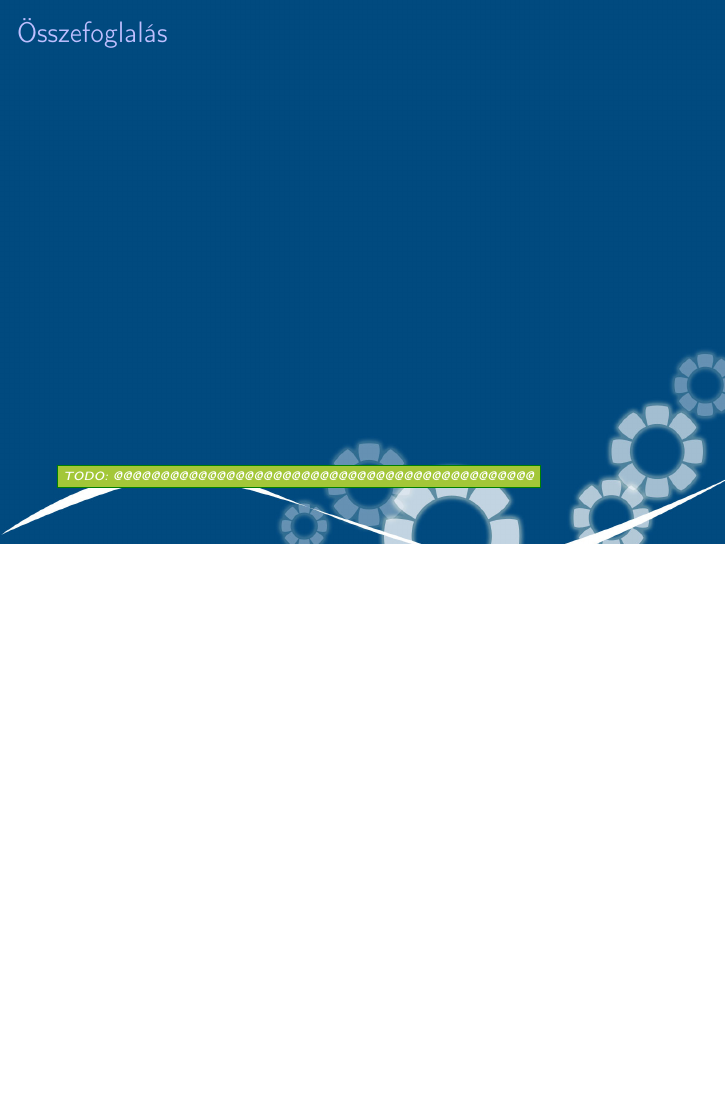
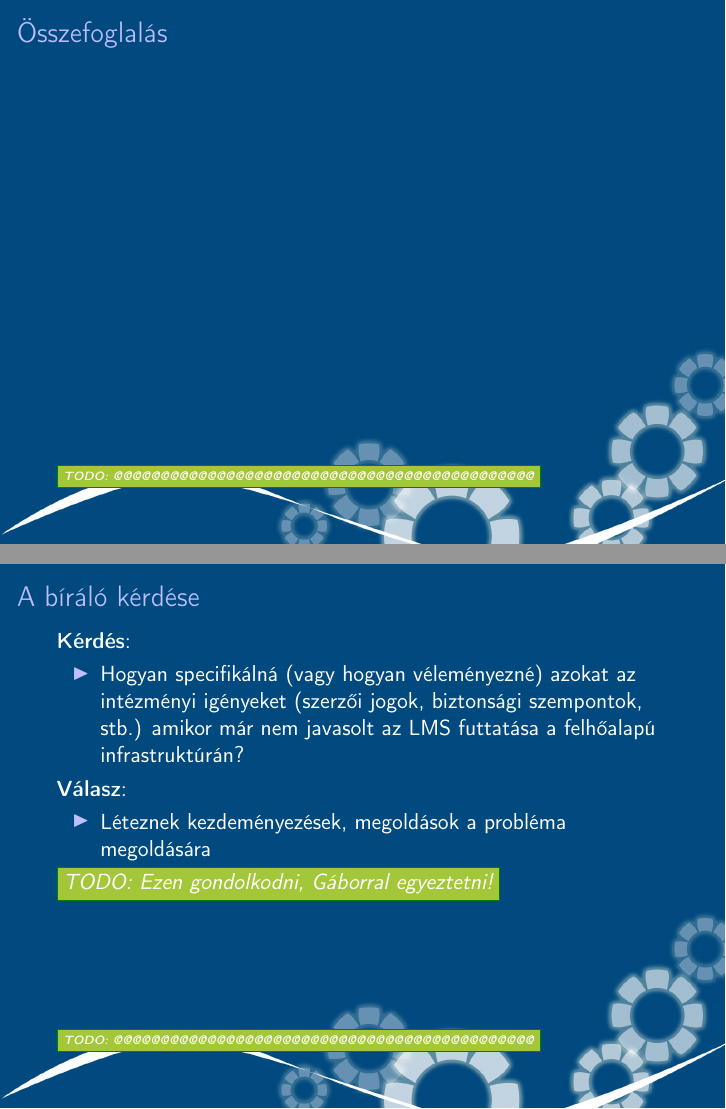
Before and after one commit to reedcourty/szakdolgozat-vedes, LaTeX slides (vedes.tex): page 41 of 41 before the commit and pages 41 and 42 of 42 after it, the two joined at a grey line, the shorter picture padded with empty space. Compiled offline with pdfLaTeX.

Commit message:
Új dia (A bíráló kérdése).

```diff
--- a/vedes.tex
+++ b/vedes.tex
@@ -210,4 +210,19 @@
 \frametitle{Összefoglalás}
 \end{frame}
 
+\section{A bíráló kérdése}
+\setfootline{\todo{@@@@@@@@@@@@@@@@@@@@@@@@@@@@@@@@@@@@@@@@@@@@@}}
+\begin{frame}[t]
+\frametitle{A bíráló kérdése}
+\textbf{Kérdés}:
+\begin{itemize}
+\item Hogyan specifikálná (vagy hogyan véleményezné) azokat az intézményi igényeket (szerzői jogok, biztonsági szempontok, stb.) amikor már nem javasolt az LMS futtatása a felhőalapú infrastruktúrán?
+\end{itemize}
+\textbf{Válasz}:
+\begin{itemize}
+\item Léteznek kezdeményezések, megoldások a probléma megoldására
+\end{itemize}
+\todo{Ezen gondolkodni, Gáborral egyeztetni!}
+\end{frame}
+
 \end{document}
```
